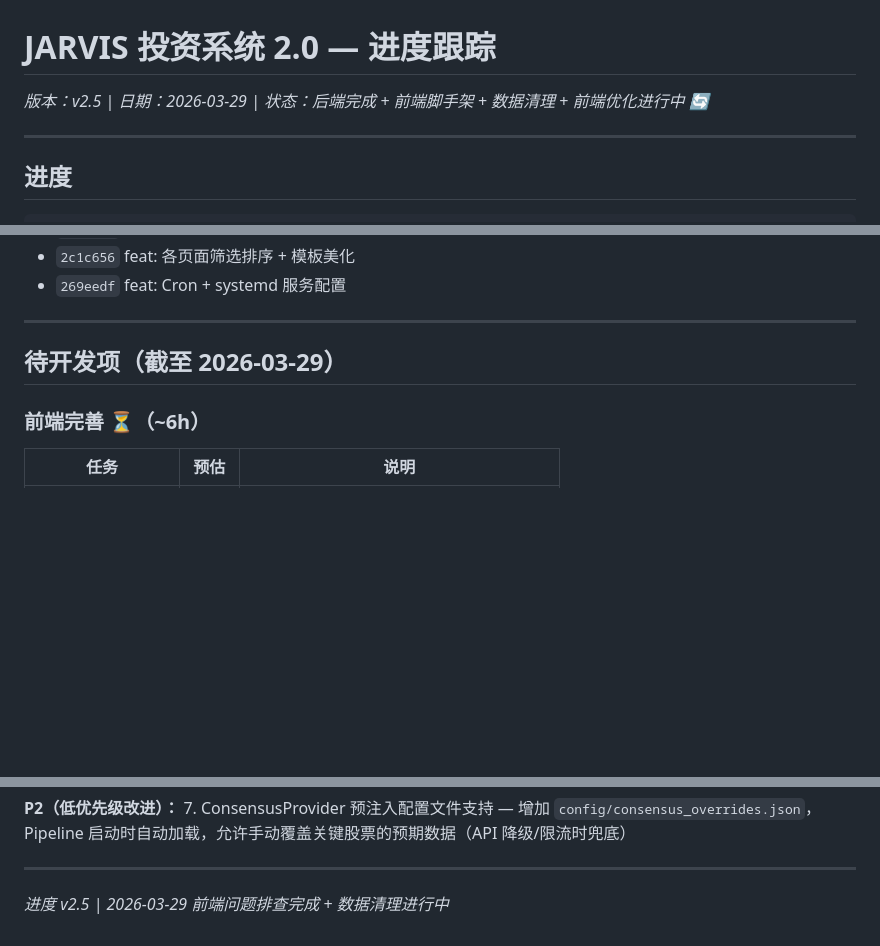
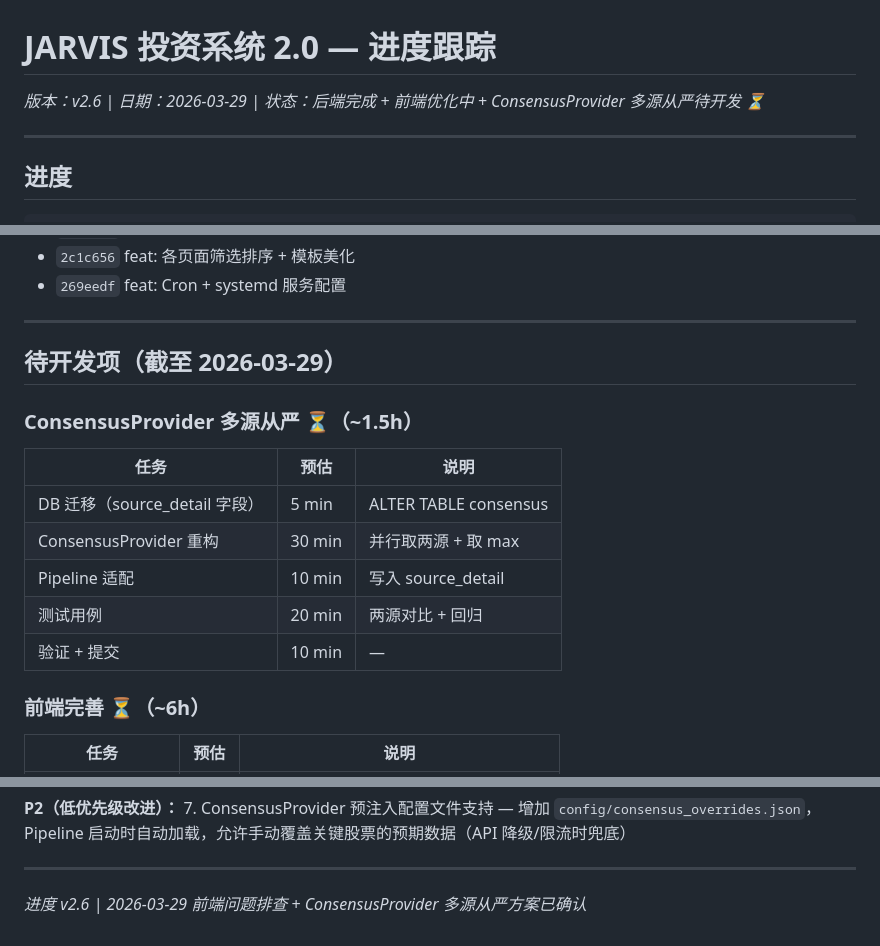
Before and after one commit to tonymd323/smart-invest, a Markdown page: docs/v2/progress.md, 3 parts joined by grey strips. Rendered like a GitHub page; blank space fills up the shorter version.

```diff
--- a/docs/v2/progress.md
+++ b/docs/v2/progress.md
@@ -1,6 +1,6 @@
 # JARVIS 投资系统 2.0 — 进度跟踪
 
-_版本：v2.5 | 日期：2026-03-29 | 状态：后端完成 + 前端脚手架 + 数据清理 + 前端优化进行中 🔄_
+_版本：v2.6 | 日期：2026-03-29 | 状态：后端完成 + 前端优化中 + ConsensusProvider 多源从严待开发 ⏳_
 
 ---
 
@@ -375,6 +377,16 @@ FastAPI + Jinja2 + HTMX + SSE + Plotly + Tailwind CDN
 
 ## 待开发项（截至 2026-03-29）
 
+### ConsensusProvider 多源从严 ⏳（~1.5h）
+
+| 任务 | 预估 | 说明 |
+|------|------|------|
+| DB 迁移（source_detail 字段） | 5 min | ALTER TABLE consensus |
+| ConsensusProvider 重构 | 30 min | 并行取两源 + 取 max |
+| Pipeline 适配 | 10 min | 写入 source_detail |
+| 测试用例 | 20 min | 两源对比 + 回归 |
+| 验证 + 提交 | 10 min | — |
+
 ### 前端完善 ⏳（~6h）
 
 | 任务 | 预估 | 说明 |
@@ -443,4 +455,4 @@ FastAPI + Jinja2 + HTMX + SSE + Plotly + Tailwind CDN
 
 ---
 
-_进度 v2.5 | 2026-03-29 前端问题排查完成 + 数据清理进行中_
+_进度 v2.6 | 2026-03-29 前端问题排查 + ConsensusProvider 多源从严方案已确认_
```
Also changed, not shown: other parts of docs/v2/progress.md (+2 -0 lines), docs/v2/PRD.md (+45 -1 lines), docs/v2/architecture.md (+5 -5 lines).
